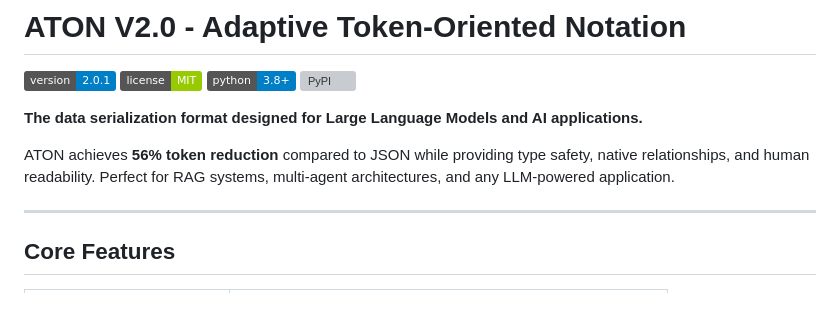
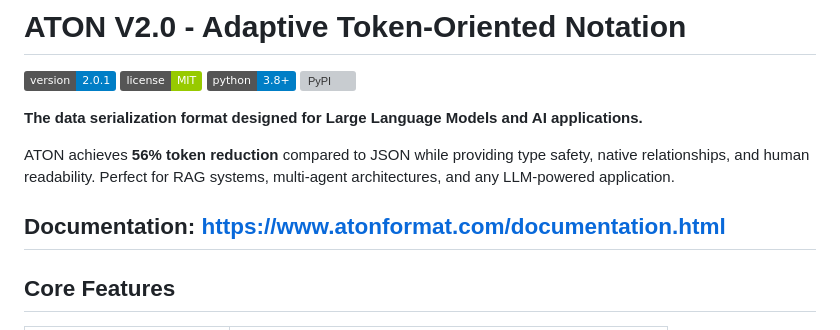
Before and after one commit to dagoSte/aton-format, a Markdown page: README.md, the part around the change. GitHub-like rendering; badges without logos; blank space fills up the shorter version; grey boxes are pictures that could not be loaded.

```diff
--- a/README.md
+++ b/README.md
@@ -9,6 +9,8 @@
 
 ATON achieves **56% token reduction** compared to JSON while providing type safety, native relationships, and human readability. Perfect for RAG systems, multi-agent architectures, and any LLM-powered application.
 
+Documentation:
+https://www.atonformat.com/documentation.html
 ---
 
 ## Core Features
```
